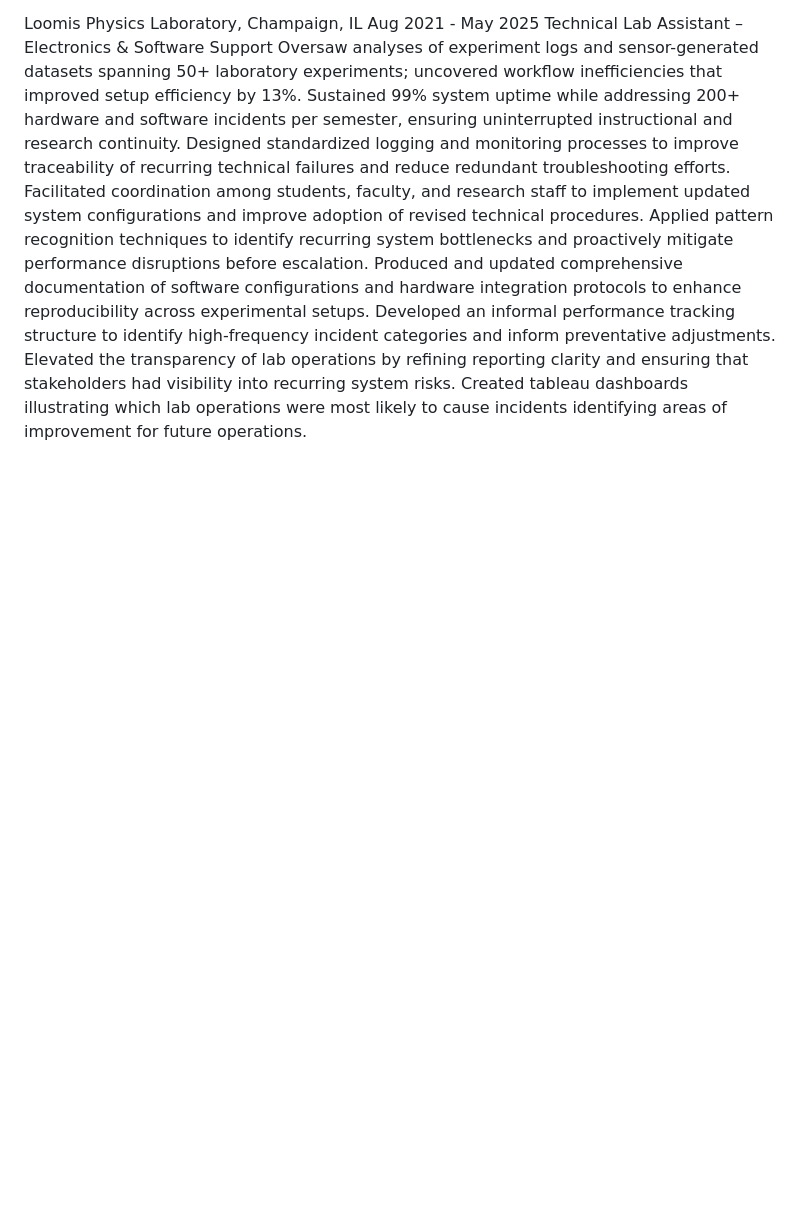
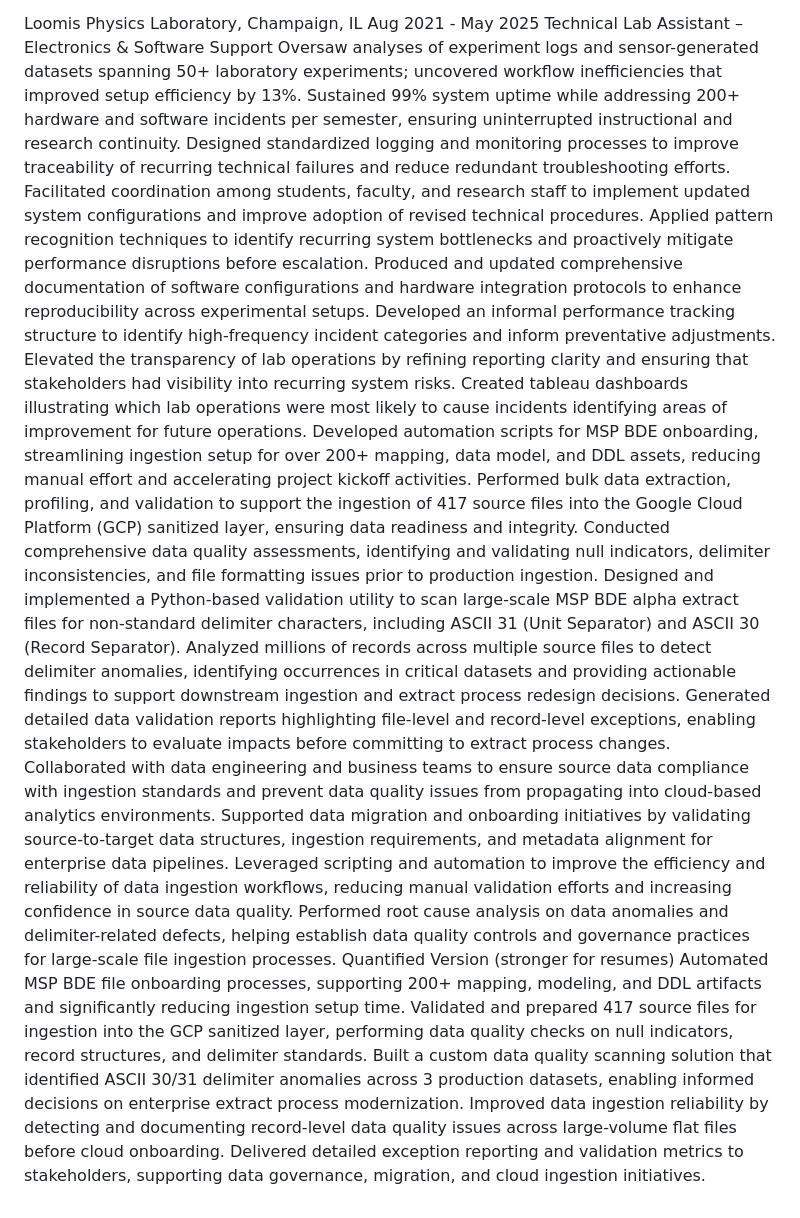
Before and after one commit to philnguy/PhillipPortfolio, a Markdown page: README.md, the part around the change. Rendered like a GitHub page; blank space fills up the shorter version.

```diff
--- a/README.md
+++ b/README.md
@@ -22,3 +22,19 @@ Produced and updated comprehensive documentation of software configurations and
 Developed an informal performance tracking structure to identify high-frequency incident categories and inform preventative adjustments.
 Elevated the transparency of lab operations by refining reporting clarity and ensuring that stakeholders had visibility into recurring system risks.
 Created tableau dashboards illustrating which lab operations were most likely to cause incidents identifying areas of improvement for future operations.
+Developed automation scripts for MSP BDE onboarding, streamlining ingestion setup for over 200+ mapping, data model, and DDL assets, reducing manual effort and accelerating project kickoff activities.
+Performed bulk data extraction, profiling, and validation to support the ingestion of 417 source files into the Google Cloud Platform (GCP) sanitized layer, ensuring data readiness and integrity.
+Conducted comprehensive data quality assessments, identifying and validating null indicators, delimiter inconsistencies, and file formatting issues prior to production ingestion.
+Designed and implemented a Python-based validation utility to scan large-scale MSP BDE alpha extract files for non-standard delimiter characters, including ASCII 31 (Unit Separator) and ASCII 30 (Record Separator).
+Analyzed millions of records across multiple source files to detect delimiter anomalies, identifying occurrences in critical datasets and providing actionable findings to support downstream ingestion and extract process redesign decisions.
+Generated detailed data validation reports highlighting file-level and record-level exceptions, enabling stakeholders to evaluate impacts before committing to extract process changes.
+Collaborated with data engineering and business teams to ensure source data compliance with ingestion standards and prevent data quality issues from propagating into cloud-based analytics environments.
+Supported data migration and onboarding initiatives by validating source-to-target data structures, ingestion requirements, and metadata alignment for enterprise data pipelines.
+Leveraged scripting and automation to improve the efficiency and reliability of data ingestion workflows, reducing manual validation efforts and increasing confidence in source data quality.
+Performed root cause analysis on data anomalies and delimiter-related defects, helping establish data quality controls and governance practices for large-scale file ingestion processes.
+Quantified Version (stronger for resumes)
+Automated MSP BDE file onboarding processes, supporting 200+ mapping, modeling, and DDL artifacts and significantly reducing ingestion setup time.
+Validated and prepared 417 source files for ingestion into the GCP sanitized layer, performing data quality checks on null indicators, record structures, and delimiter standards.
+Built a custom data quality scanning solution that identified ASCII 30/31 delimiter anomalies across 3 production datasets, enabling informed decisions on enterprise extract process modernization.
+Improved data ingestion reliability by detecting and documenting record-level data quality issues across large-volume flat files before cloud onboarding.
+Delivered detailed exception reporting and validation metrics to stakeholders, supporting data governance, migration, and cloud ingestion initiatives.
```
